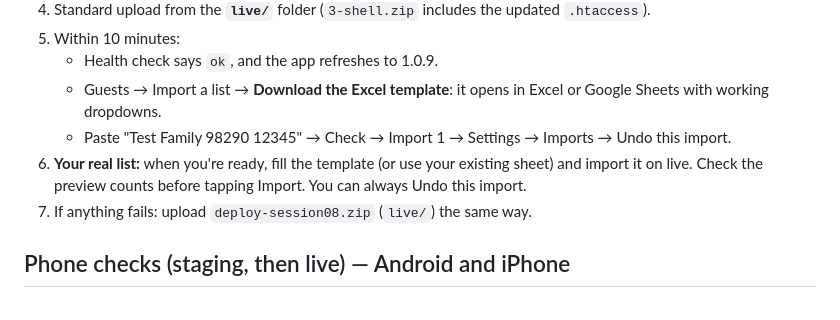
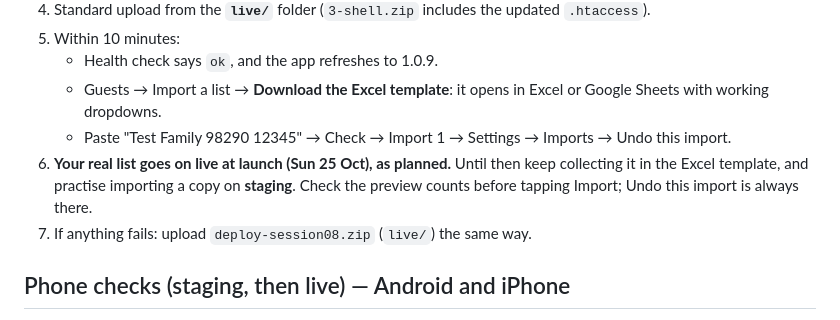
Before and after one commit to harshjha-pro/A-M, a Markdown page: RELEASE-NOTES.md, the part around the change. Drawn GitHub-style.

Commit message:
Release notes: real guest list goes on live at launch, practise on staging
Co-Authored-By: Claude Opus 5.5 <noreply@anthropic.com>
Claude-Session: https://claude.ai/code/session_01AKgD2WPS6R5vnEkNFtxq7P

```diff
--- a/RELEASE-NOTES.md
+++ b/RELEASE-NOTES.md
@@ -50,7 +50,7 @@ Standard upload from the **`staging/`** folder → `/api/v1/health` = `{"status"
    - Health check says `ok`, and the app refreshes to 1.0.9.
    - Guests → Import a list → **Download the Excel template**: it opens in Excel or Google Sheets with working dropdowns.
    - Paste "Test Family 98290 12345" → Check → Import 1 → Settings → Imports → Undo this import.
-6. **Your real list:** when you're ready, fill the template (or use your existing sheet) and import it on live. Check the preview counts before tapping Import. You can always Undo this import.
+6. **Your real list goes on live at launch (Sun 25 Oct), as planned.** Until then keep collecting it in the Excel template, and practise importing a copy on **staging**. Check the preview counts before tapping Import; Undo this import is always there.
 7. If anything fails: upload `deploy-session08.zip` (`live/`) the same way.
 
 ## Phone checks (staging, then live) — Android and iPhone
```
